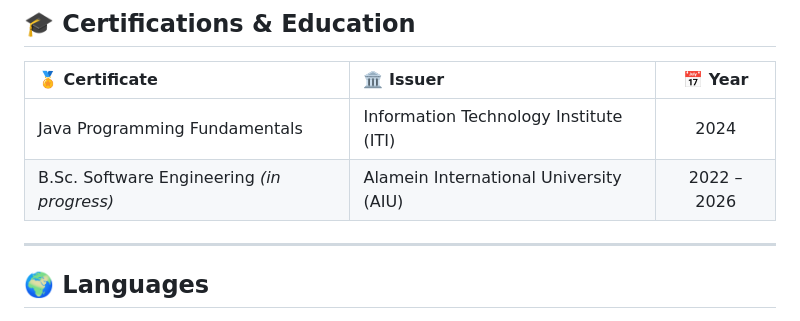
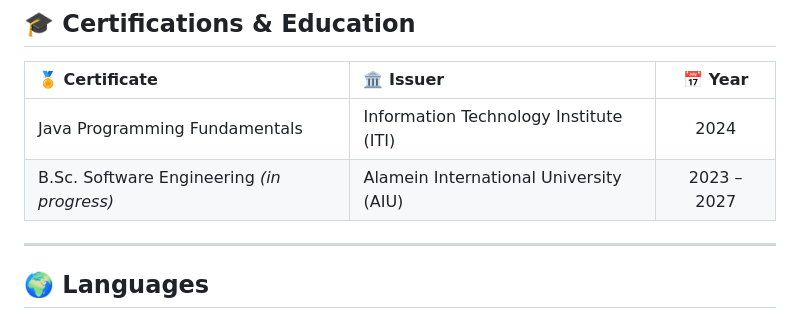
Before and after one commit to xchan404/xchan404, a Markdown page: README.md, the part around the change. Rendered like a GitHub page.

```diff
--- a/README.md
+++ b/README.md
@@ -367,7 +367,7 @@ const mohamed = {
 | 🏅 Certificate | 🏛️ Issuer | 📅 Year |
 |:---|:---|:---:|
 | Java Programming Fundamentals | Information Technology Institute (ITI) | 2024 |
-| B.Sc. Software Engineering *(in progress)* | Alamein International University (AIU) | 2022 – 2026 |
+| B.Sc. Software Engineering *(in progress)* | Alamein International University (AIU) | 2023 – 2027 |
 
 </div>
 
```
